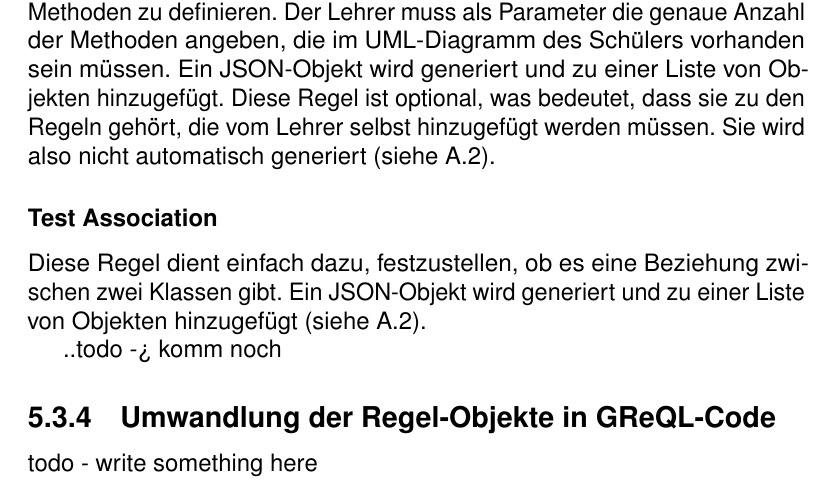
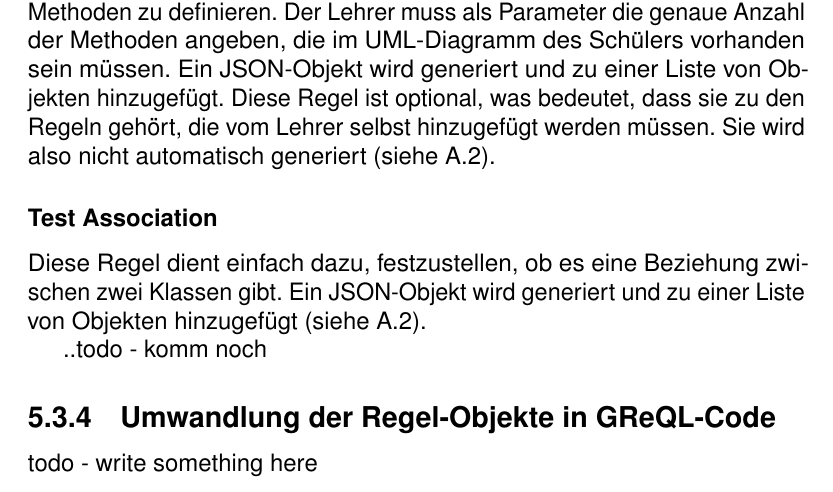
Before and after one commit to michael-mb/Masterthesis, a LaTeX thesis (main.tex, which reads content/05_implementierung_sections/GReQL_Converter.tex): part of page 65 of 82, cut so that both start at the same text. Compiled offline with pdfLaTeX.

Commit message:
5.3.3 update

```diff
--- a/content/05_implementierung_sections/GReQL_Converter.tex
+++ b/content/05_implementierung_sections/GReQL_Converter.tex
@@ -269,7 +269,7 @@ generiert (siehe~\ref{lst:rules_def}).
 Diese Regel dient einfach dazu, festzustellen, ob es eine Beziehung zwischen zwei Klassen gibt. Ein JSON-Objekt wird
 generiert und zu einer Liste von Objekten hinzugefügt (siehe~\ref{lst:rules_def}).
 
-..todo -> komm noch
+..todo - komm noch
 
 \subsection{Umwandlung der Regel-Objekte in GReQL-Code}\label{subsec:umwandlung-der-regel-objekte-in-greql-code}
 todo - write something here
```
Also changed, not shown: out/main.pdf.
